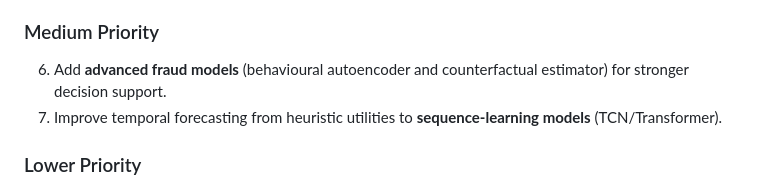
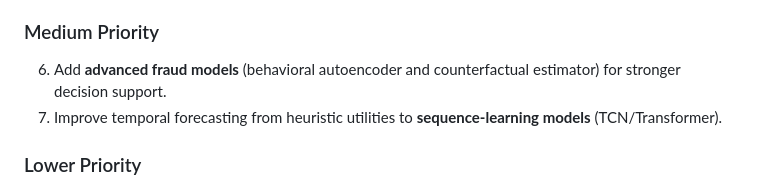
Before and after one commit to pankajydv07/GuideWire, a Markdown page: WORK_LEFT_ANALYSIS_2026-04-16.md, the part around the change. GitHub-like rendering.

Commit message:
docs: normalize spelling in work-left backlog section
Agent-Logs-Url: https://github.com/pankajydv07/GuideWire/sessions/bb76ba0b-199b-4517-9332-9770f6f6fa6e

Co-authored-by: Chanu716 <157685732+Chanu716@users.noreply.github.com>

```diff
--- a/WORK_LEFT_ANALYSIS_2026-04-16.md
+++ b/WORK_LEFT_ANALYSIS_2026-04-16.md
@@ -145,7 +145,7 @@ Estimated status now:
 5. Implement **graph-grade collusion/ring detection** over the graph layer.
 
 ### Medium Priority
-6. Add **advanced fraud models** (behavioural autoencoder and counterfactual estimator) for stronger decision support.
+6. Add **advanced fraud models** (behavioral autoencoder and counterfactual estimator) for stronger decision support.
 7. Improve temporal forecasting from heuristic utilities to **sequence-learning models** (TCN/Transformer).
 
 ### Lower Priority
```
